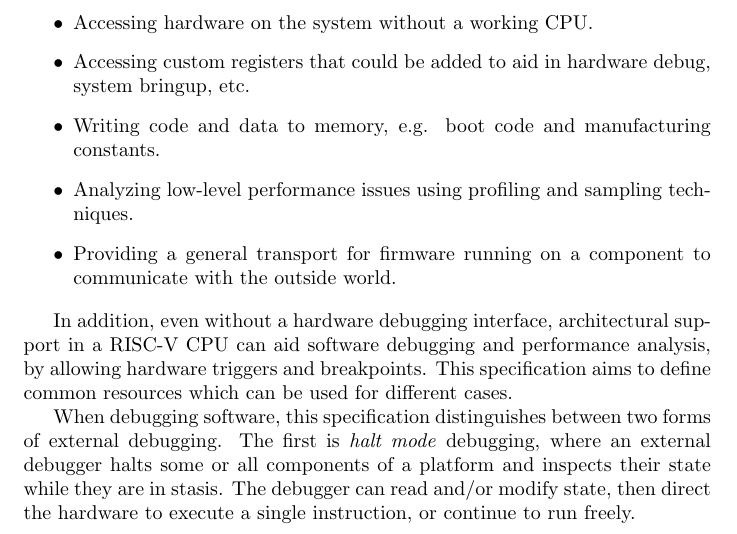
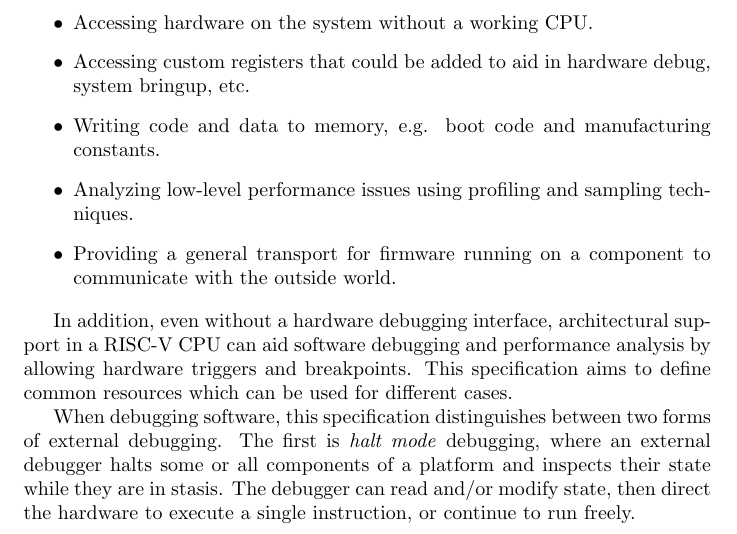
Before and after one commit to riscv/riscv-debug-spec, a LaTeX CV (riscv-debug-spec.tex): part of page 6 of 29, cut so that both start at the same text. Compiled offline with pdfLaTeX; a LaTeX package or settings file that is missing is left out.

Commit message:
Remove comma

```diff
--- a/riscv-debug-spec.tex
+++ b/riscv-debug-spec.tex
@@ -283,7 +283,7 @@ etc.
 
 In addition, even without a hardware debugging interface,
 architectural support in a RISC-V CPU can aid software debugging and
-performance analysis, by allowing hardware triggers and breakpoints.
+performance analysis by allowing hardware triggers and breakpoints.
 This specification aims to define common resources which can be used
 for different cases.
 
```
